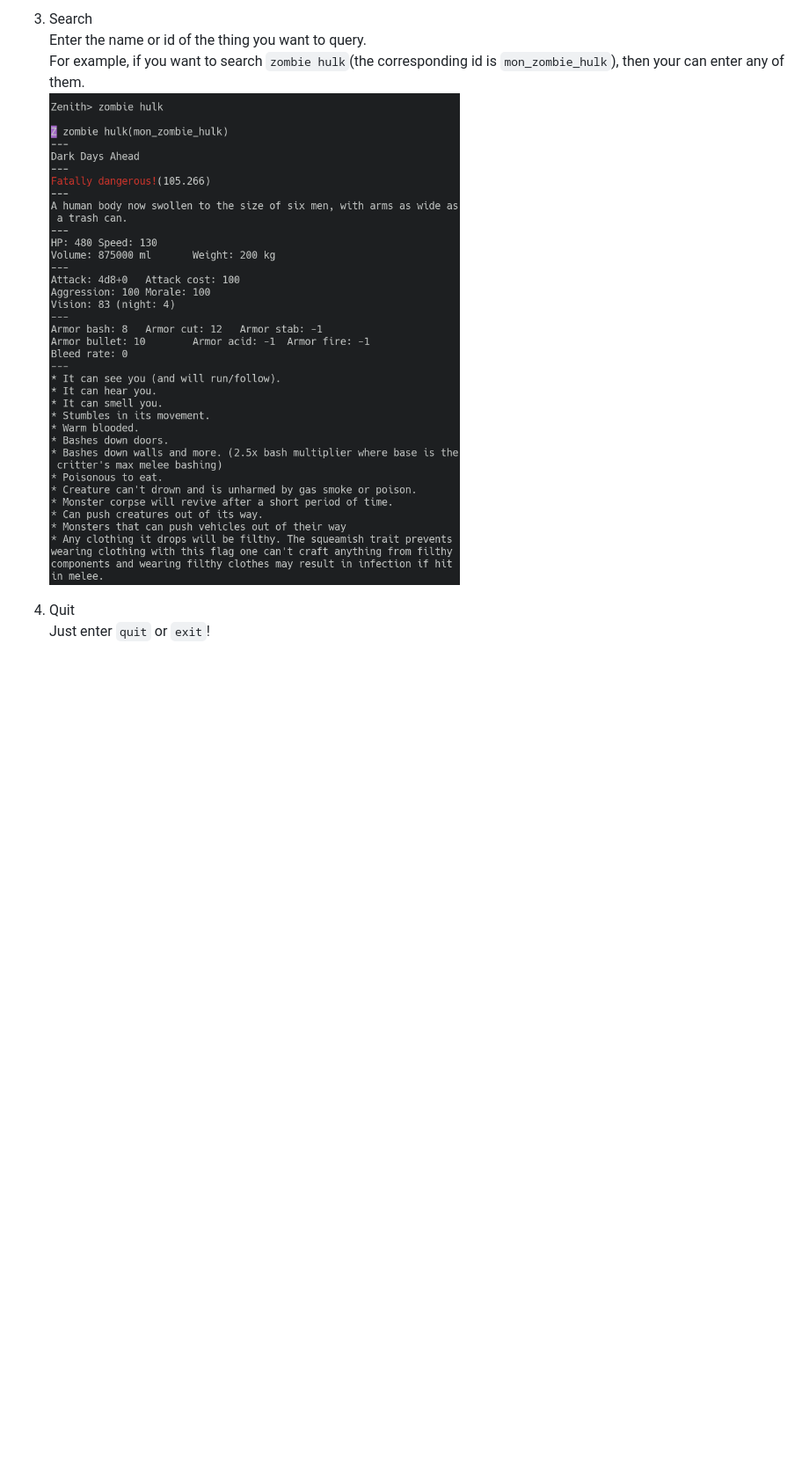
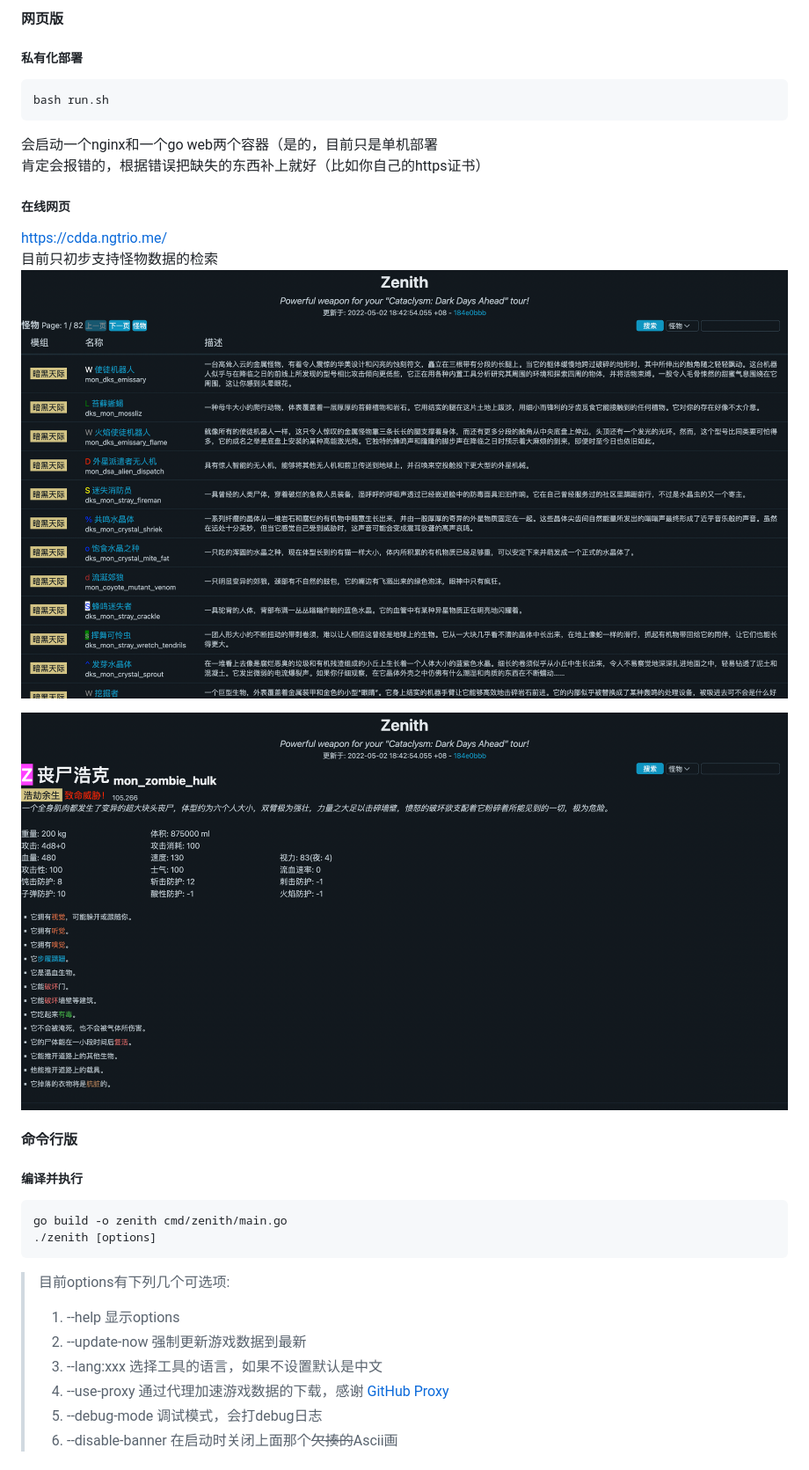
Before and after one commit to ngtrio/CDDA-Zenith, a Markdown page: README.md, the part around one of its changes. Shown at 88% size. Drawn GitHub-style; pictures changed too: doc/showcase3.png (added), doc/showcase4.png (added); blank space fills up the shorter version.

Commit message:
feat: update README

````diff
--- a/README.md
+++ b/README.md
@@ -43,8 +23,29 @@ For example, the monster's HP, speed, attack, etc. More types such as recipes an
 
-3. Search
-   Enter the name or id of the thing you want to query.
-   For example, if you want to search `zombie hulk`(the corresponding id is `mon_zombie_hulk`), then your can enter any of them.
-   ![](./doc/2.png)
+#### 网页版
+##### 私有化部署
+```bash
+bash run.sh
+```
+会启动一个nginx和一个go web两个容器（是的，目前只是单机部署
+肯定会报错的，根据错误把缺失的东西补上就好（比如你自己的https证书）
 
-4. Quit
-   Just enter `quit` or `exit`!
+##### 在线网页
+https://cdda.ngtrio.me/
+目前只初步支持怪物数据的检索
+![img.png](doc/showcase3.png)
+
+![img.png](doc/showcase4.png)
+#### 命令行版
+##### 编译并执行
+```bash
+go build -o zenith cmd/zenith/main.go
+./zenith [options]
+```
+> 目前options有下列几个可选项:
+> 1. --help 显示options
+> 2. --update-now 强制更新游戏数据到最新
+> 3. --lang:xxx 选择工具的语言，如果不设置默认是中文
+> 4. --use-proxy 通过代理加速游戏数据的下载，感谢 [GitHub Proxy](https://ghproxy.com/)
+> 5. --debug-mode 调试模式，会打debug日志
+> 6. --disable-banner 在启动时关闭上面那个~~欠揍的~~Ascii画
+
````
Also changed, not shown: other parts of README.md (+17 -29 lines), README_en.md (added, +50 -0 lines), doc/showcase1.png (added), doc/showcase2.png (added), 1 other file.
